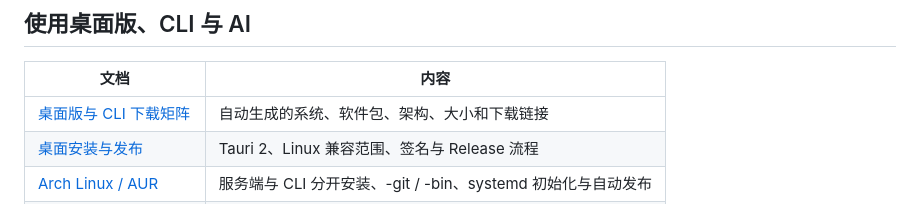
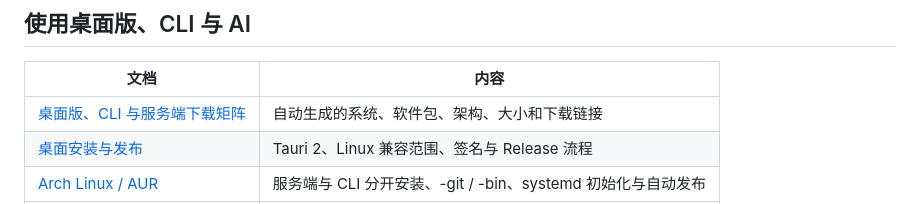
Before and after one commit to TokenNotIncluded/hireferry, a Markdown page: docs/README.md, the part around the change. Drawn GitHub-style.

```diff
--- a/docs/README.md
+++ b/docs/README.md
@@ -20,7 +20,7 @@
 
 | 文档 | 内容 |
 | --- | --- |
-| [桌面版与 CLI 下载矩阵](downloads.md) | 自动生成的系统、软件包、架构、大小和下载链接 |
+| [桌面版、CLI 与服务端下载矩阵](downloads.md) | 自动生成的系统、软件包、架构、大小和下载链接 |
 | [桌面安装与发布](desktop.md) | Tauri 2、Linux 兼容范围、签名与 Release 流程 |
 | [Arch Linux / AUR](aur.md) | 服务端与 CLI 分开安装、-git / -bin、systemd 初始化与自动发布 |
 | [命令行客户端 `hfy`](cli.md) | 安装、登录、JSON、连接管理、升级与卸载 |
```
Also changed, not shown: docs/i18n/README.en.md (+2 -0 lines), docs/i18n/README.zh-TW.md (+2 -0 lines).
